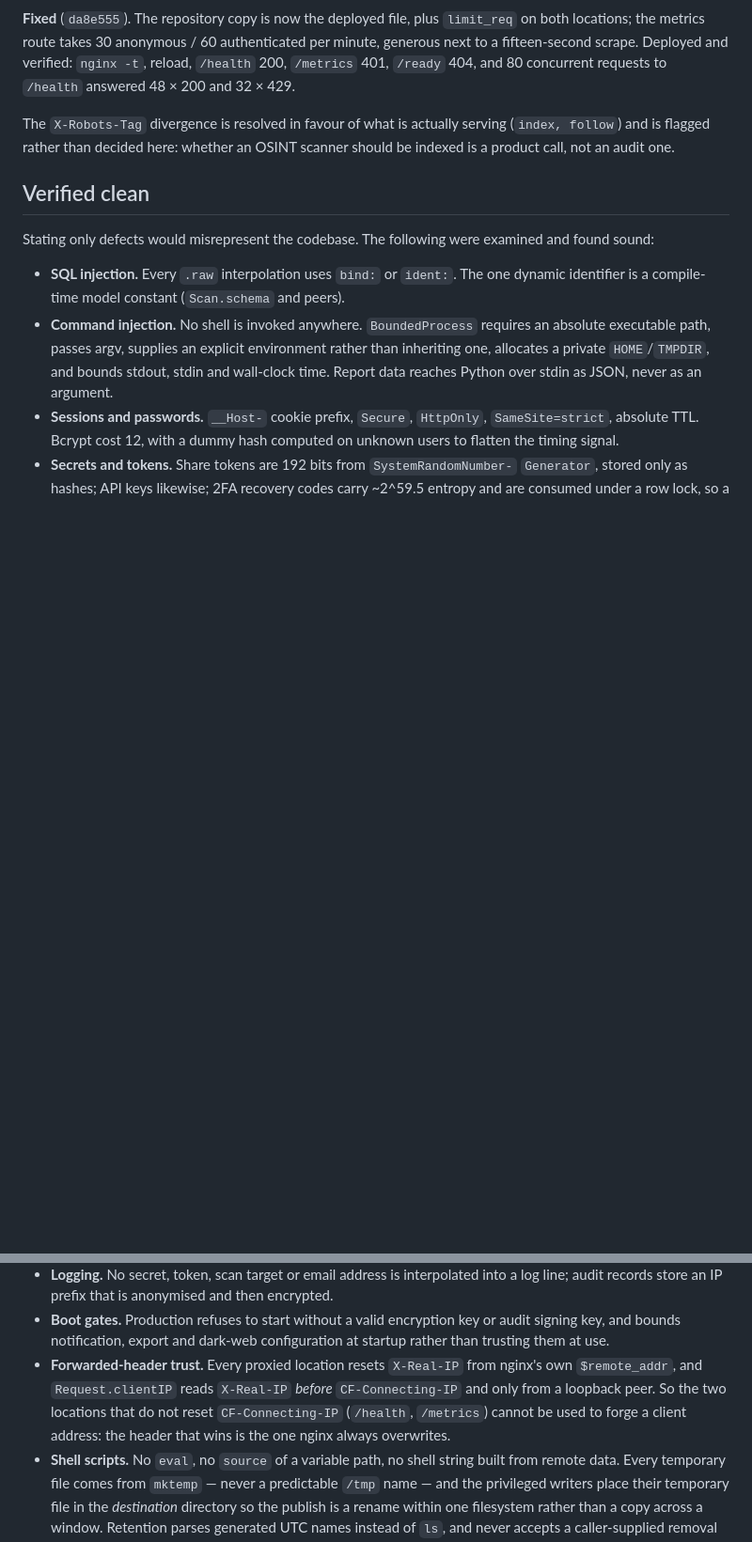
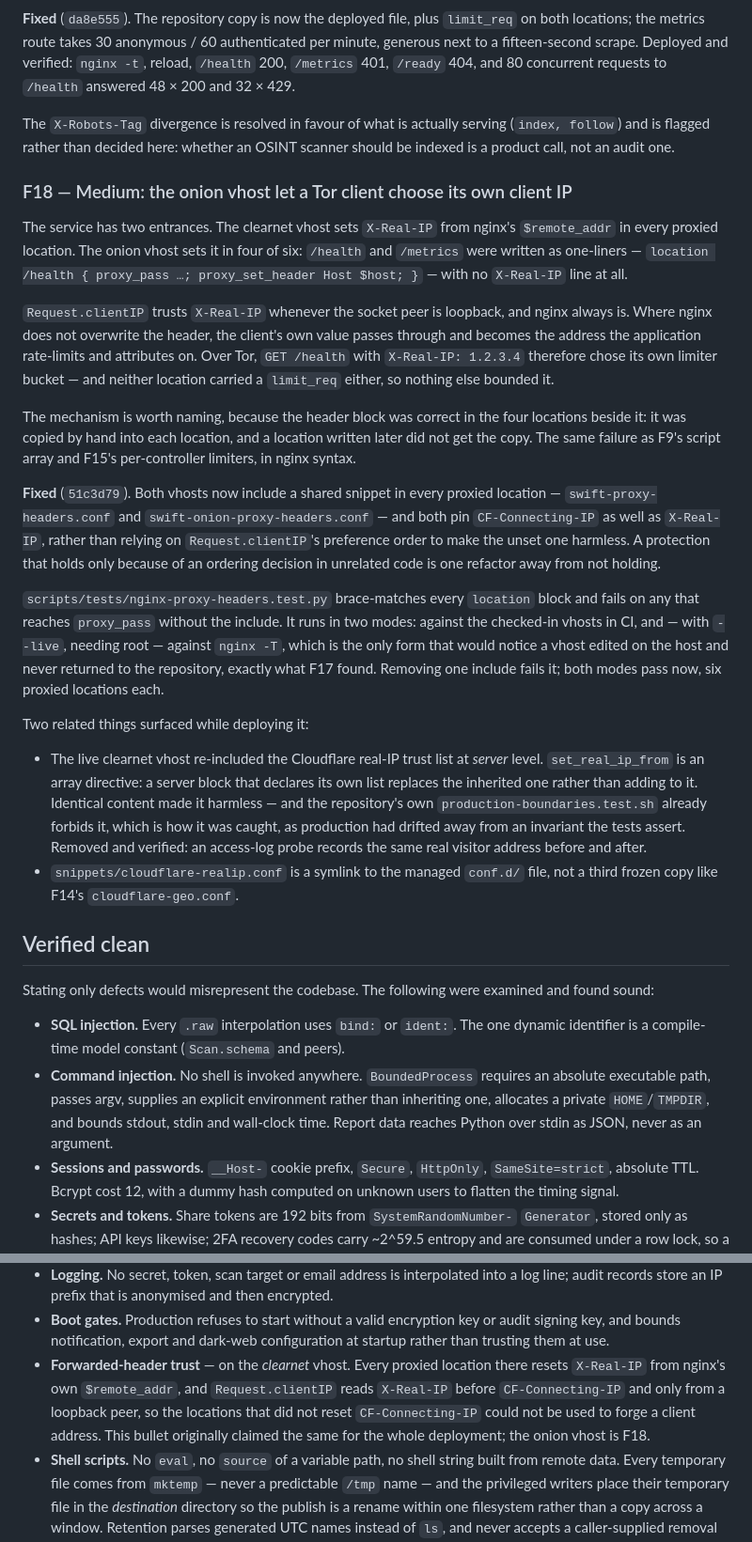
Before and after one commit to Alexandru2984/Digital-Footprint-Tracker, a Markdown page: docs/SECURITY_AUDIT_2026-08-30_CODE.md, 2 parts joined by grey strips. Shown at 94% size. Drawn GitHub-style; blank space fills up the shorter version.

Commit message:
docs: record the onion forwarded-header gap as F18

```diff
--- a/docs/SECURITY_AUDIT_2026-08-30_CODE.md
+++ b/docs/SECURITY_AUDIT_2026-08-30_CODE.md
@@ -407,6 +407,53 @@ The `X-Robots-Tag` divergence is resolved in favour of what is actually serving
 (`index, follow`) and is flagged rather than decided here: whether an OSINT
 scanner should be indexed is a product call, not an audit one.
 
+### F18 — Medium: the onion vhost let a Tor client choose its own client IP
+
+The service has two entrances. The clearnet vhost sets `X-Real-IP` from nginx's
+`$remote_addr` in every proxied location. The onion vhost sets it in four of six:
+`/health` and `/metrics` were written as one-liners —
+`location /health { proxy_pass …; proxy_set_header Host $host; }` — with no
+`X-Real-IP` line at all.
+
+`Request.clientIP` trusts `X-Real-IP` whenever the socket peer is loopback, and
+nginx always is. Where nginx does not overwrite the header, the client's own
+value passes through and becomes the address the application rate-limits and
+attributes on. Over Tor, `GET /health` with `X-Real-IP: 1.2.3.4` therefore chose
+its own limiter bucket — and neither location carried a `limit_req` either, so
+nothing else bounded it.
+
+The mechanism is worth naming, because the header block was correct in the four
+locations beside it: it was copied by hand into each location, and a location
+written later did not get the copy. The same failure as F9's script array and
+F15's per-controller limiters, in nginx syntax.
+
+**Fixed** (`51c3d79`). Both vhosts now include a shared snippet in every proxied
+location — `swift-proxy-headers.conf` and `swift-onion-proxy-headers.conf` — and
+both pin `CF-Connecting-IP` as well as `X-Real-IP`, rather than relying on
+`Request.clientIP`'s preference order to make the unset one harmless. A
+protection that holds only because of an ordering decision in unrelated code is
+one refactor away from not holding.
+
+`scripts/tests/nginx-proxy-headers.test.py` brace-matches every `location` block
+and fails on any that reaches `proxy_pass` without the include. It runs in two
+modes: against the checked-in vhosts in CI, and — with `--live`, needing root —
+against `nginx -T`, which is the only form that would notice a vhost edited on
+the host and never returned to the repository, exactly what F17 found. Removing
+one include fails it; both modes pass now, six proxied locations each.
+
+Two related things surfaced while deploying it:
+
+- The live clearnet vhost re-included the Cloudflare real-IP trust list at
+  *server* level. `set_real_ip_from` is an array directive: a server block that
+  declares its own list replaces the inherited one rather than adding to it.
+  Identical content made it harmless — and the repository's own
+  `production-boundaries.test.sh` already forbids it, which is how it was
+  caught, as production had drifted away from an invariant the tests assert.
+  Removed and verified: an access-log probe records the same real visitor
+  address before and after.
+- `snippets/cloudflare-realip.conf` is a symlink to the managed `conf.d/` file,
+  not a third frozen copy like F14's `cloudflare-geo.conf`.
+
 ## Verified clean
 
 Stating only defects would misrepresent the codebase. The following were examined
@@ -445,11 +492,12 @@ and found sound:
 - **Boot gates.** Production refuses to start without a valid encryption key or
   audit signing key, and bounds notification, export and dark-web configuration
   at startup rather than trusting them at use.
-- **Forwarded-header trust.** Every proxied location resets `X-Real-IP` from
-  nginx's own `$remote_addr`, and `Request.clientIP` reads `X-Real-IP` *before*
-  `CF-Connecting-IP` and only from a loopback peer. So the two locations that do
-  not reset `CF-Connecting-IP` (`/health`, `/metrics`) cannot be used to forge a
-  client address: the header that wins is the one nginx always overwrites.
+- **Forwarded-header trust** — on the *clearnet* vhost. Every proxied location
+  there resets `X-Real-IP` from nginx's own `$remote_addr`, and
+  `Request.clientIP` reads `X-Real-IP` before `CF-Connecting-IP` and only from a
+  loopback peer, so the locations that did not reset `CF-Connecting-IP` could
+  not be used to forge a client address. This bullet originally claimed the same
+  for the whole deployment; the onion vhost is F18.
 - **Shell scripts.** No `eval`, no `source` of a variable path, no shell string
   built from remote data. Every temporary file comes from `mktemp` — never a
   predictable `/tmp` name — and the privileged writers place their temporary
```
